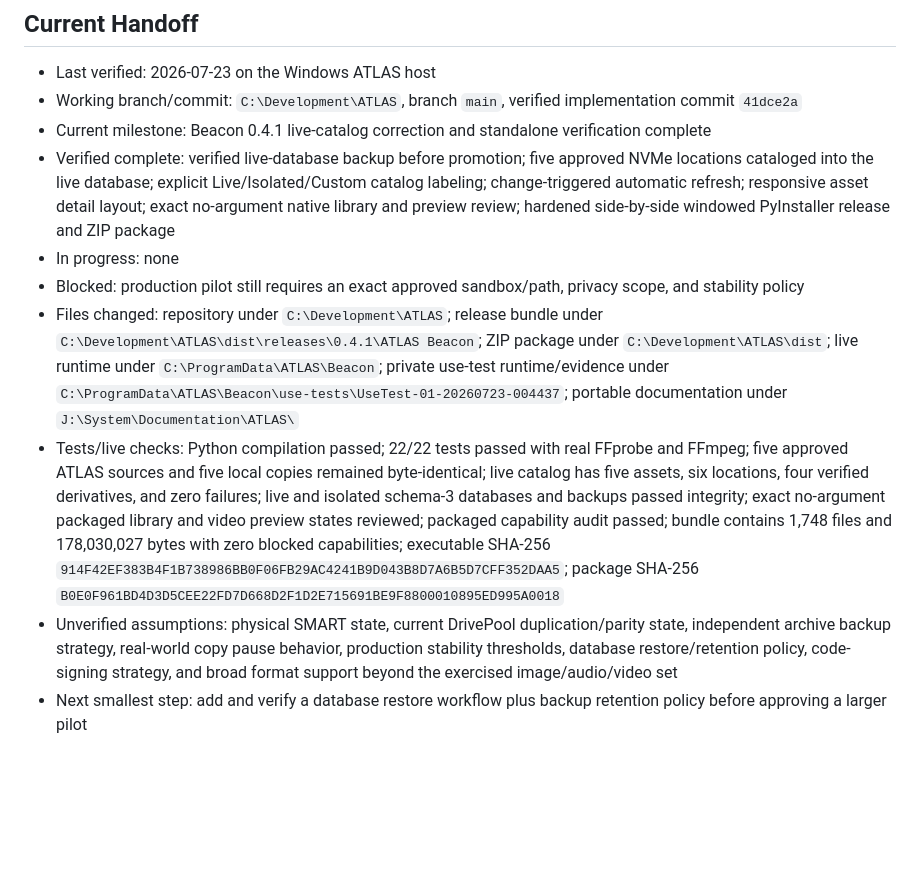
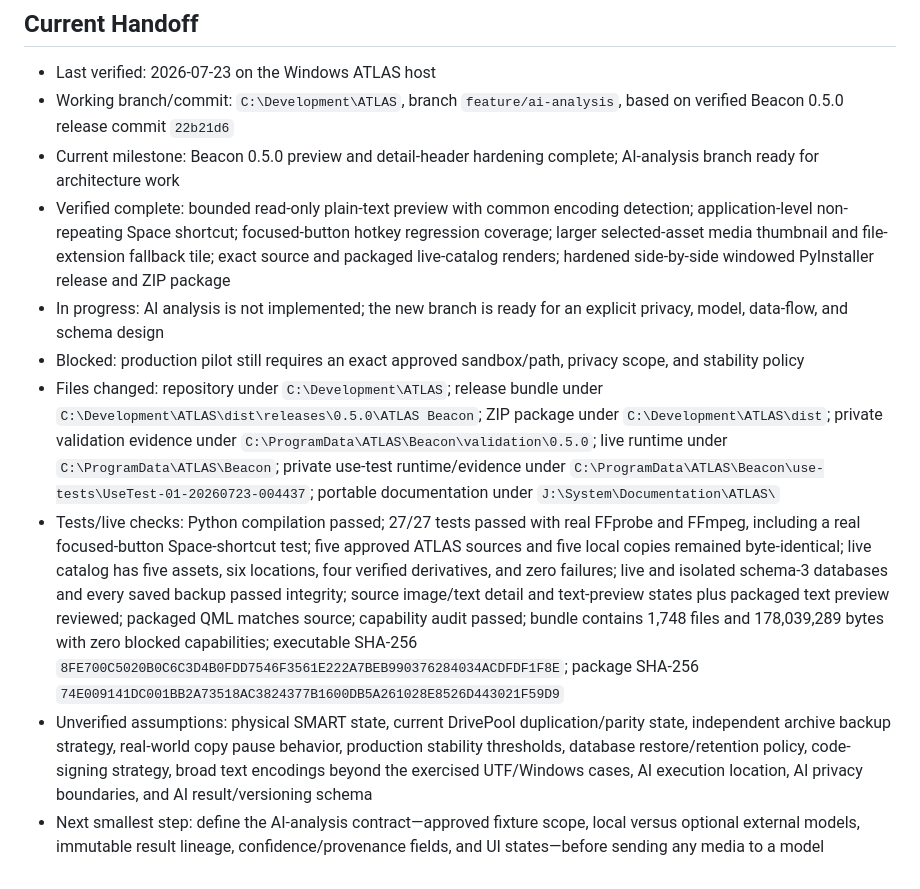
Before and after one commit to randolphcv/ATLAS, a Markdown page: docs/ATLAS_PROJECT_MEMORY.md, the part around the change. GitHub-like rendering; blank space fills up the shorter version.

Commit message:
Record AI analysis branch handoff

```diff
--- a/docs/ATLAS_PROJECT_MEMORY.md
+++ b/docs/ATLAS_PROJECT_MEMORY.md
@@ -292,12 +292,12 @@ Next smallest step:
 ## Current Handoff
 
 - Last verified: 2026-07-23 on the Windows ATLAS host
-- Working branch/commit: `C:\Development\ATLAS`, branch `main`, verified implementation commit `41dce2a`
-- Current milestone: Beacon 0.4.1 live-catalog correction and standalone verification complete
-- Verified complete: verified live-database backup before promotion; five approved NVMe locations cataloged into the live database; explicit Live/Isolated/Custom catalog labeling; change-triggered automatic refresh; responsive asset detail layout; exact no-argument native library and preview review; hardened side-by-side windowed PyInstaller release and ZIP package
-- In progress: none
+- Working branch/commit: `C:\Development\ATLAS`, branch `feature/ai-analysis`, based on verified Beacon 0.5.0 release commit `22b21d6`
+- Current milestone: Beacon 0.5.0 preview and detail-header hardening complete; AI-analysis branch ready for architecture work
+- Verified complete: bounded read-only plain-text preview with common encoding detection; application-level non-repeating Space shortcut; focused-button hotkey regression coverage; larger selected-asset media thumbnail and file-extension fallback tile; exact source and packaged live-catalog renders; hardened side-by-side windowed PyInstaller release and ZIP package
+- In progress: AI analysis is not implemented; the new branch is ready for an explicit privacy, model, data-flow, and schema design
 - Blocked: production pilot still requires an exact approved sandbox/path, privacy scope, and stability policy
-- Files changed: repository under `C:\Development\ATLAS`; release bundle under `C:\Development\ATLAS\dist\releases\0.4.1\ATLAS Beacon`; ZIP package under `C:\Development\ATLAS\dist`; live runtime under `C:\ProgramData\ATLAS\Beacon`; private use-test runtime/evidence under `C:\ProgramData\ATLAS\Beacon\use-tests\UseTest-01-20260723-004437`; portable documentation under `J:\System\Documentation\ATLAS\`
-- Tests/live checks: Python compilation passed; 22/22 tests passed with real FFprobe and FFmpeg; five approved ATLAS sources and five local copies remained byte-identical; live catalog has five assets, six locations, four verified derivatives, and zero failures; live and isolated schema-3 databases and backups passed integrity; exact no-argument packaged library and video preview states reviewed; packaged capability audit passed; bundle contains 1,748 files and 178,030,027 bytes with zero blocked capabilities; executable SHA-256 `914F42EF383B4F1B738986BB0F06FB29AC4241B9D043B8D7A6B5D7CFF352DAA5`; package SHA-256 `B0E0F961BD4D3D5CEE22FD7D668D2F1D2E715691BE9F8800010895ED995A0018`
-- Unverified assumptions: physical SMART state, current DrivePool duplication/parity state, independent archive backup strategy, real-world copy pause behavior, production stability thresholds, database restore/retention policy, code-signing strategy, and broad format support beyond the exercised image/audio/video set
-- Next smallest step: add and verify a database restore workflow plus backup retention policy before approving a larger pilot
+- Files changed: repository under `C:\Development\ATLAS`; release bundle under `C:\Development\ATLAS\dist\releases\0.5.0\ATLAS Beacon`; ZIP package under `C:\Development\ATLAS\dist`; private validation evidence under `C:\ProgramData\ATLAS\Beacon\validation\0.5.0`; live runtime under `C:\ProgramData\ATLAS\Beacon`; private use-test runtime/evidence under `C:\ProgramData\ATLAS\Beacon\use-tests\UseTest-01-20260723-004437`; portable documentation under `J:\System\Documentation\ATLAS\`
+- Tests/live checks: Python compilation passed; 27/27 tests passed with real FFprobe and FFmpeg, including a real focused-button Space-shortcut test; five approved ATLAS sources and five local copies remained byte-identical; live catalog has five assets, six locations, four verified derivatives, and zero failures; live and isolated schema-3 databases and every saved backup passed integrity; source image/text detail and text-preview states plus packaged text preview reviewed; packaged QML matches source; capability audit passed; bundle contains 1,748 files and 178,039,289 bytes with zero blocked capabilities; executable SHA-256 `8FE700C5020B0C6C3D4B0FDD7546F3561E222A7BEB990376284034ACDFDF1F8E`; package SHA-256 `74E009141DC001BB2A73518AC3824377B1600DB5A261028E8526D443021F59D9`
+- Unverified assumptions: physical SMART state, current DrivePool duplication/parity state, independent archive backup strategy, real-world copy pause behavior, production stability thresholds, database restore/retention policy, code-signing strategy, broad text encodings beyond the exercised UTF/Windows cases, AI execution location, AI privacy boundaries, and AI result/versioning schema
+- Next smallest step: define the AI-analysis contract—approved fixture scope, local versus optional external models, immutable result lineage, confidence/provenance fields, and UI states—before sending any media to a model
```
